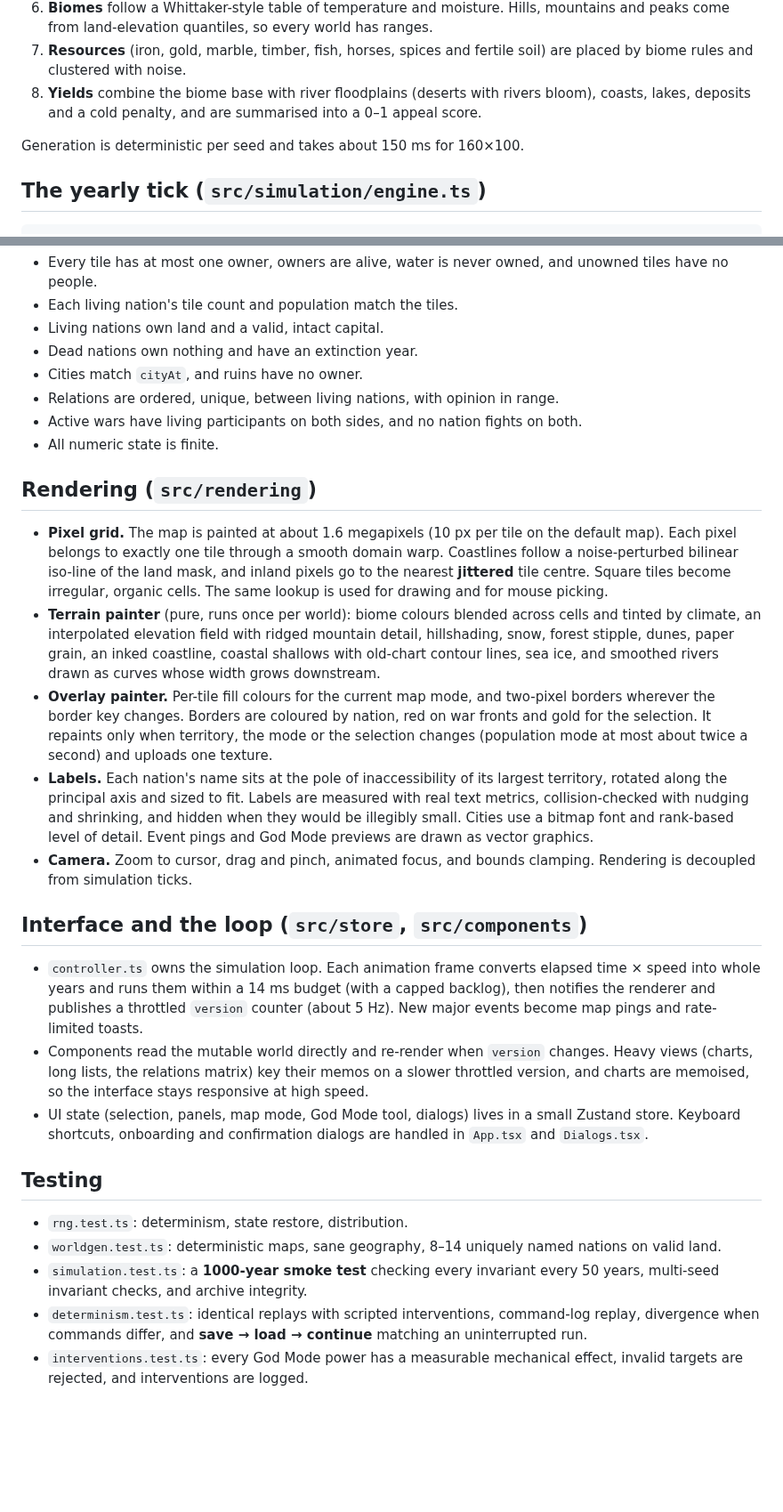
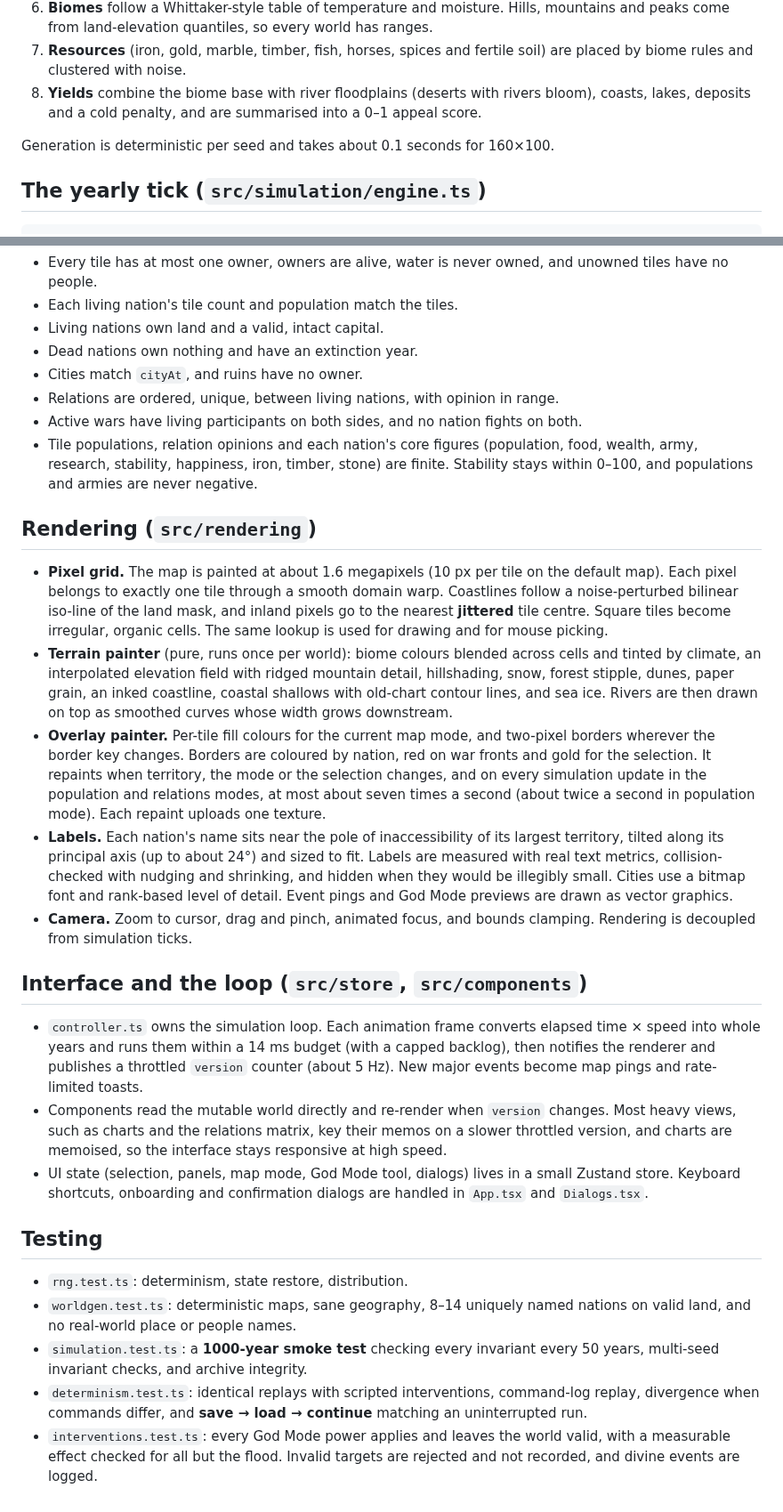
Before and after one commit to valkzuh/genesis, a Markdown page: ARCHITECTURE.md, 2 parts joined by grey strips. Shown at 89% size. Rendered like a GitHub page; blank space fills up the shorter version.

```diff
--- a/ARCHITECTURE.md
+++ b/ARCHITECTURE.md
@@ -44,7 +44,7 @@ The simulation (`src/simulation`, `src/world`, `src/utils`) imports nothing from
 7. **Resources** (iron, gold, marble, timber, fish, horses, spices and fertile soil) are placed by biome rules and clustered with noise.
 8. **Yields** combine the biome base with river floodplains (deserts with rivers bloom), coasts, lakes, deposits and a cold penalty, and are summarised into a 0–1 appeal score.
 
-Generation is deterministic per seed and takes about 150 ms for 160×100.
+Generation is deterministic per seed and takes about 0.1 seconds for 160×100.
 
 ## The yearly tick (`src/simulation/engine.ts`)
 
@@ -135,26 +135,26 @@ Checked by the tests and when loading:
 - Cities match `cityAt`, and ruins have no owner.
 - Relations are ordered, unique, between living nations, with opinion in range.
 - Active wars have living participants on both sides, and no nation fights on both.
-- All numeric state is finite.
+- Tile populations, relation opinions and each nation's core figures (population, food, wealth, army, research, stability, happiness, iron, timber, stone) are finite. Stability stays within 0–100, and populations and armies are never negative.
 
 ## Rendering (`src/rendering`)
 
 - **Pixel grid.** The map is painted at about 1.6 megapixels (10 px per tile on the default map). Each pixel belongs to exactly one tile through a smooth domain warp. Coastlines follow a noise-perturbed bilinear iso-line of the land mask, and inland pixels go to the nearest **jittered** tile centre. Square tiles become irregular, organic cells. The same lookup is used for drawing and for mouse picking.
-- **Terrain painter** (pure, runs once per world): biome colours blended across cells and tinted by climate, an interpolated elevation field with ridged mountain detail, hillshading, snow, forest stipple, dunes, paper grain, an inked coastline, coastal shallows with old-chart contour lines, sea ice, and smoothed rivers drawn as curves whose width grows downstream.
-- **Overlay painter.** Per-tile fill colours for the current map mode, and two-pixel borders wherever the border key changes. Borders are coloured by nation, red on war fronts and gold for the selection. It repaints only when territory, the mode or the selection changes (population mode at most about twice a second) and uploads one texture.
-- **Labels.** Each nation's name sits at the pole of inaccessibility of its largest territory, rotated along the principal axis and sized to fit. Labels are measured with real text metrics, collision-checked with nudging and shrinking, and hidden when they would be illegibly small. Cities use a bitmap font and rank-based level of detail. Event pings and God Mode previews are drawn as vector graphics.
+- **Terrain painter** (pure, runs once per world): biome colours blended across cells and tinted by climate, an interpolated elevation field with ridged mountain detail, hillshading, snow, forest stipple, dunes, paper grain, an inked coastline, coastal shallows with old-chart contour lines, and sea ice. Rivers are then drawn on top as smoothed curves whose width grows downstream.
+- **Overlay painter.** Per-tile fill colours for the current map mode, and two-pixel borders wherever the border key changes. Borders are coloured by nation, red on war fronts and gold for the selection. It repaints when territory, the mode or the selection changes, and on every simulation update in the population and relations modes, at most about seven times a second (about twice a second in population mode). Each repaint uploads one texture.
+- **Labels.** Each nation's name sits near the pole of inaccessibility of its largest territory, tilted along its principal axis (up to about 24°) and sized to fit. Labels are measured with real text metrics, collision-checked with nudging and shrinking, and hidden when they would be illegibly small. Cities use a bitmap font and rank-based level of detail. Event pings and God Mode previews are drawn as vector graphics.
 - **Camera.** Zoom to cursor, drag and pinch, animated focus, and bounds clamping. Rendering is decoupled from simulation ticks.
 
 ## Interface and the loop (`src/store`, `src/components`)
 
 - `controller.ts` owns the simulation loop. Each animation frame converts elapsed time × speed into whole years and runs them within a 14 ms budget (with a capped backlog), then notifies the renderer and publishes a throttled `version` counter (about 5 Hz). New major events become map pings and rate-limited toasts.
-- Components read the mutable world directly and re-render when `version` changes. Heavy views (charts, long lists, the relations matrix) key their memos on a slower throttled version, and charts are memoised, so the interface stays responsive at high speed.
+- Components read the mutable world directly and re-render when `version` changes. Most heavy views, such as charts and the relations matrix, key their memos on a slower throttled version, and charts are memoised, so the interface stays responsive at high speed.
 - UI state (selection, panels, map mode, God Mode tool, dialogs) lives in a small Zustand store. Keyboard shortcuts, onboarding and confirmation dialogs are handled in `App.tsx` and `Dialogs.tsx`.
 
 ## Testing
 
 - `rng.test.ts`: determinism, state restore, distribution.
-- `worldgen.test.ts`: deterministic maps, sane geography, 8–14 uniquely named nations on valid land.
+- `worldgen.test.ts`: deterministic maps, sane geography, 8–14 uniquely named nations on valid land, and no real-world place or people names.
 - `simulation.test.ts`: a **1000-year smoke test** checking every invariant every 50 years, multi-seed invariant checks, and archive integrity.
 - `determinism.test.ts`: identical replays with scripted interventions, command-log replay, divergence when commands differ, and **save → load → continue** matching an uninterrupted run.
-- `interventions.test.ts`: every God Mode power has a measurable mechanical effect, invalid targets are rejected, and interventions are logged.
+- `interventions.test.ts`: every God Mode power applies and leaves the world valid, with a measurable effect checked for all but the flood. Invalid targets are rejected and not recorded, and divine events are logged.
```
Also changed, not shown: other parts of ARCHITECTURE.md (+8 -8 lines), README.md (+12 -10 lines), docs/screenshots/diplomacy.jpg, docs/screenshots/political-zoom.jpg, docs/screenshots/terrain.jpg, 2 other files.
